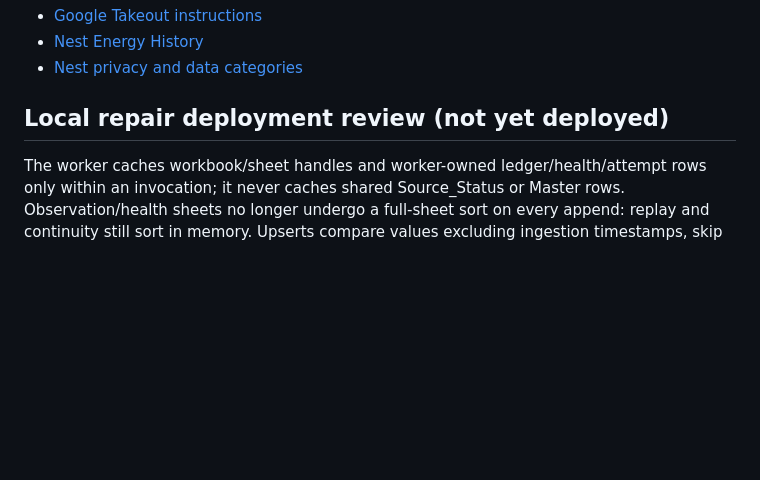
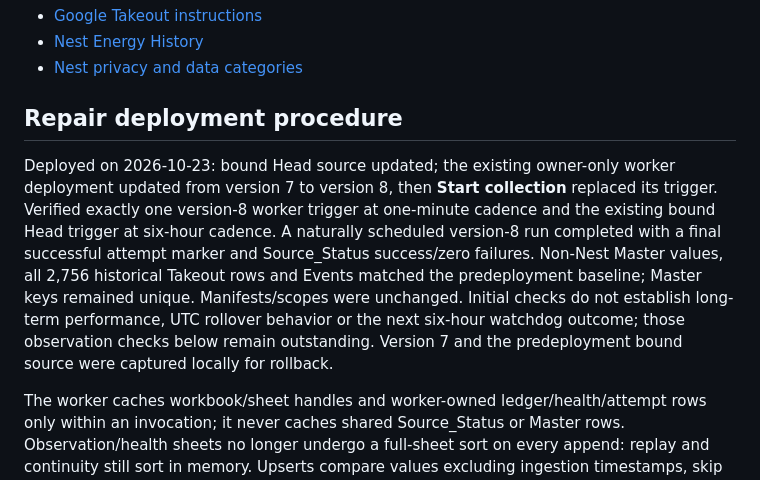
Before and after one commit to jselliott85/colorado-compass, a Markdown page: side-projects/air-quality-google-apps-script/NEST_SETUP.md, the part around the change. GitHub-like rendering; blank space fills up the shorter version.

Commit message:
Record live Nest worker version 8 deployment

```diff
--- a/side-projects/air-quality-google-apps-script/NEST_SETUP.md
+++ b/side-projects/air-quality-google-apps-script/NEST_SETUP.md
@@ -142,7 +142,9 @@ Historical-export references:
 - [Nest Energy History](https://support.google.com/googlehome/answer/9247300)
 - [Nest privacy and data categories](https://support.google.com/googlehome/answer/9415830)
 
-## Local repair deployment review (not yet deployed)
+## Repair deployment procedure
+
+Deployed on 2026-10-23: bound Head source updated; the existing owner-only worker deployment updated from version 7 to version 8, then **Start collection** replaced its trigger. Verified exactly one version-8 worker trigger at one-minute cadence and the existing bound Head trigger at six-hour cadence. A naturally scheduled version-8 run completed with a final successful attempt marker and Source_Status success/zero failures. Non-Nest Master values, all 2,756 historical Takeout rows and Events matched the predeployment baseline; Master keys remained unique. Manifests/scopes were unchanged. Initial checks do not establish long-term performance, UTC rollover behavior or the next six-hour watchdog outcome; those observation checks below remain outstanding. Version 7 and the predeployment bound source were captured locally for rollback.
 
 The worker caches workbook/sheet handles and worker-owned ledger/health/attempt rows only within an invocation; it never caches shared Source_Status or Master rows. Observation/health sheets no longer undergo a full-sheet sort on every append: replay and continuity still sort in memory. Upserts compare values excluding ingestion timestamps, skip identical rows, reject conflicting observation/input identities, and batch adjacent changed rows. Unchanged rows keep their original ingestion time. Master reads only affected Nest spans and writes only changed existing-key Nest cells. It does not create Master UTC keys or touch non-Nest fields, historical Takeout rows, source gaps or Events.
 
```
